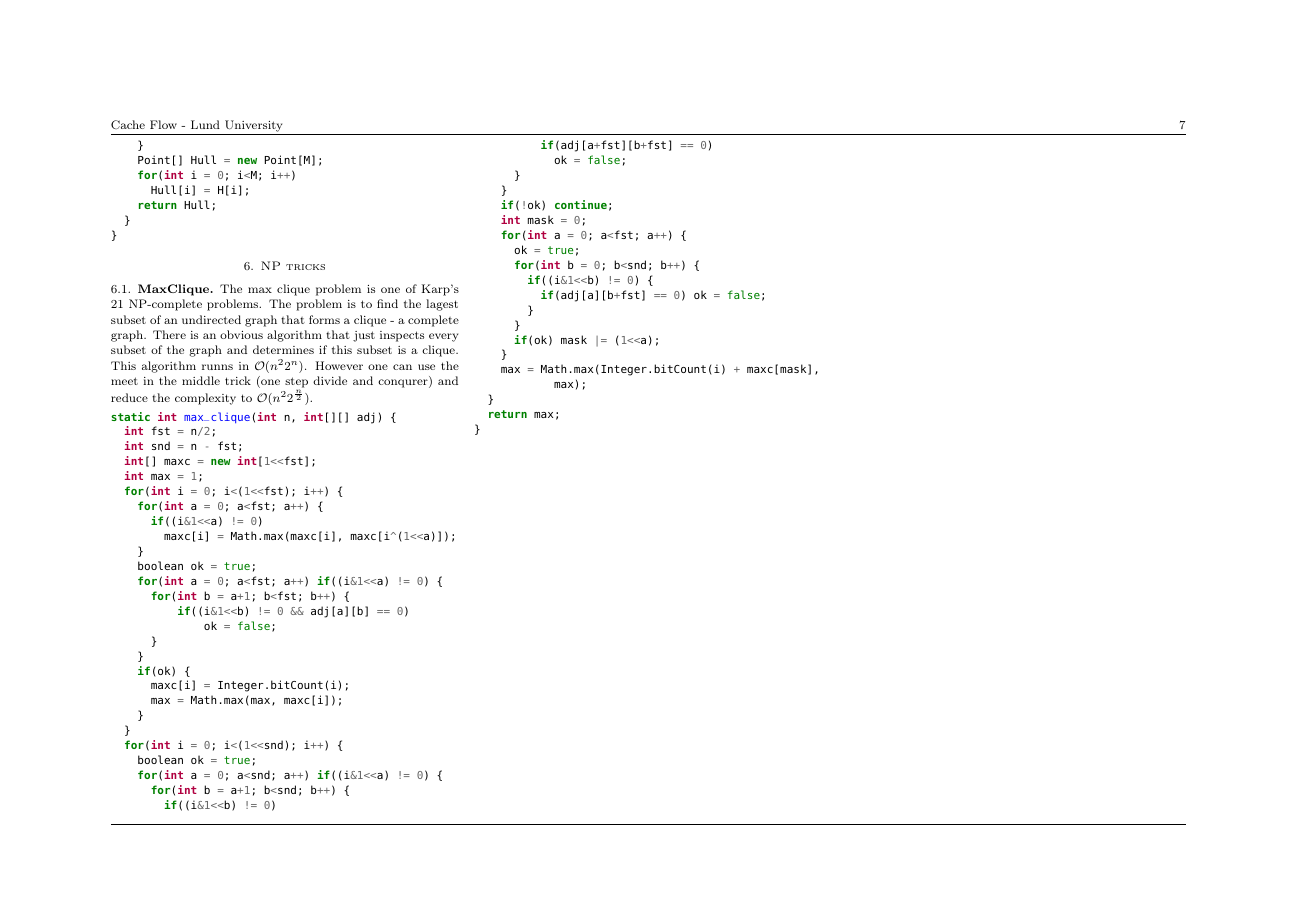
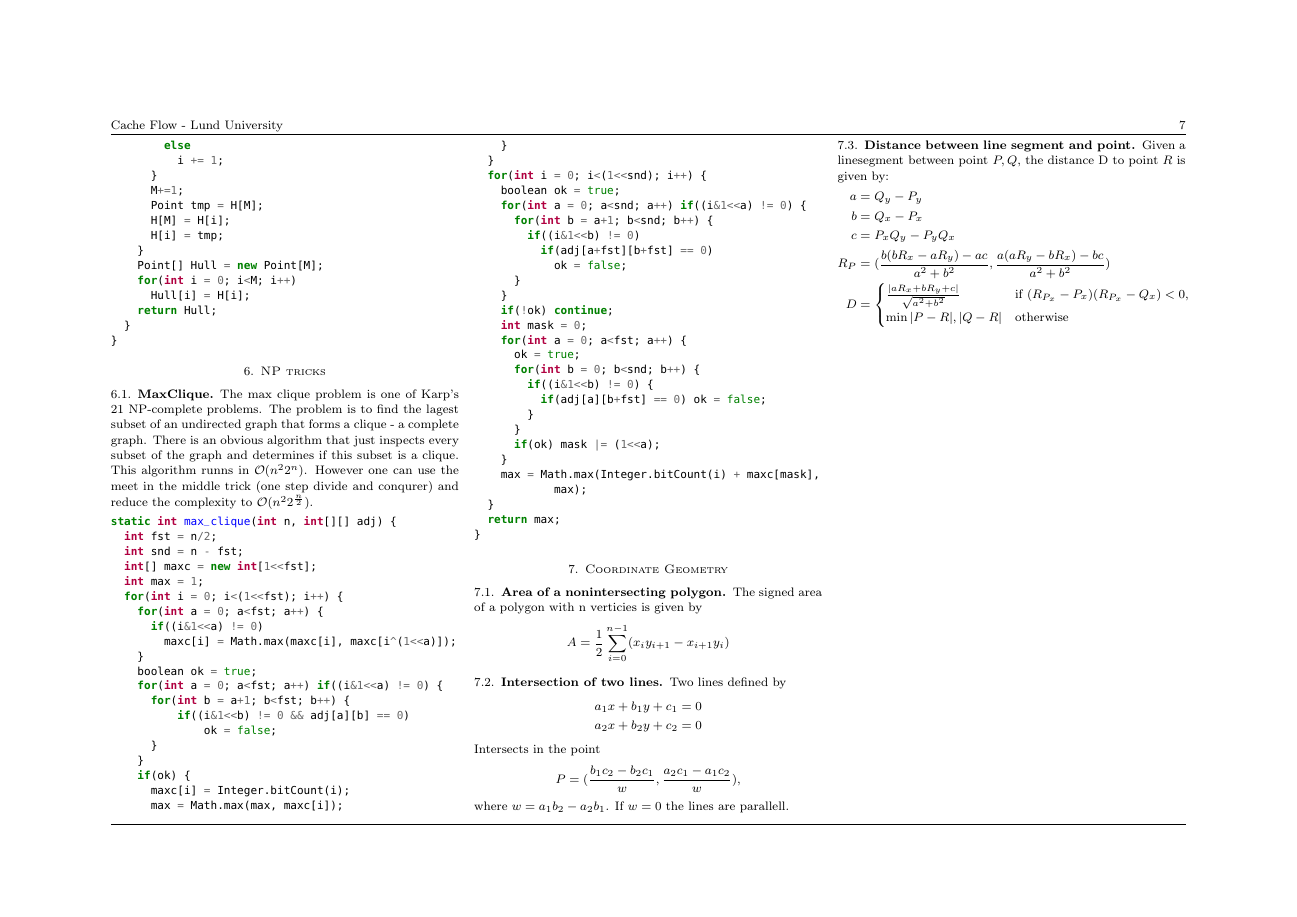
Before and after one commit to exoji2e/notebook, a LaTeX paper (notebook.tex): page 7 of 7. Compiled offline with pdfLaTeX.

Commit message:
add some geometry

```diff
--- a/notebook.tex
+++ b/notebook.tex
@@ -103,5 +103,32 @@
     \subsection{MaxClique}
         The max clique problem is one of Karp's 21 NP-complete problems. The problem is to find the lagest subset of an undirected graph that forms a clique - a complete graph. There is an obvious algorithm that just inspects every subset of the graph and determines if this subset is a clique. This algorithm runns in $\bigO(n^22^n)$. However one can use the meet in the middle trick (one step divide and conqurer) and reduce the complexity to $\bigO(n^22^{\frac{n}{2}})$.
         \code{NP/MaxClique.java}
+\section{Coordinate Geometry}
+    \subsection{Area of a nonintersecting polygon}
+        The signed area of a polygon with n verticies is given by
+        $$A = \frac{1}{2}\sum_{i=0}^{n-1}(x_iy_{i+1} - x_{i+1}y_i)$$
+    \subsection{Intersection of two lines}
+        Two lines defined by
+        \begin{align*}
+            a_1x + b_1y + c_1 &= 0 \\
+            a_2x + b_2y + c_2 &= 0
+        \end{align*}
+        Intersects in the point
+        $$P = (\frac{b_1c_2 - b_2c_1}{w}, \frac{a_2c_1 - a_1c_2}{w}),$$
+        where $w = a_1b_2 - a_2b_1$. If $w = 0$ the lines are parallell.
+        \subsection{Distance between line segment and point}
+        Given a linesegment between point $P, Q$, the distance D to point $R$ is given by:
+        \begin{align*}
+            a &= Q_y - P_y \\
+            b &= Q_x - P_x \\
+            c &= P_xQ_y - P_yQ_x \\
+            R_P &= (\frac{b(bR_x - aR_y) - ac}{a^2 + b^2}, \frac{a(aR_y - bR_x) - bc}{a^2 + b^2}) \\
+            D &=
+            \begin{cases}
+                \frac{|aR_x + bR_y + c|}{\sqrt{a^2 + b^2}} & \text{if $(R_{P_x}- P_x)(R_{P_x} - Q_x) < 0$}, \\
+                \min{|P - R|, |Q - R|} & \text{otherwise}
+            \end{cases}
+        \end{align*}
+
 \end{multicols*}
 \end{document}
```
